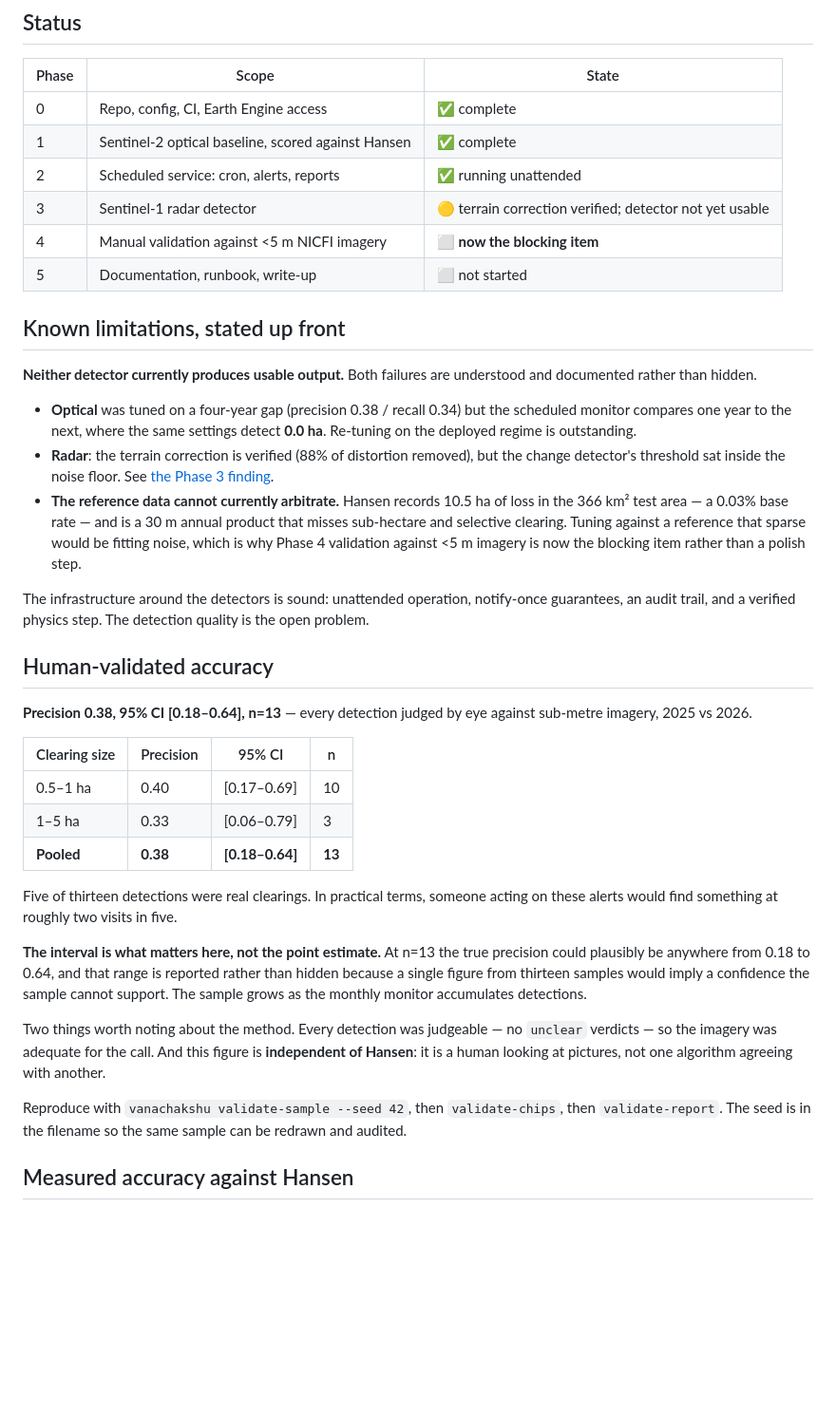
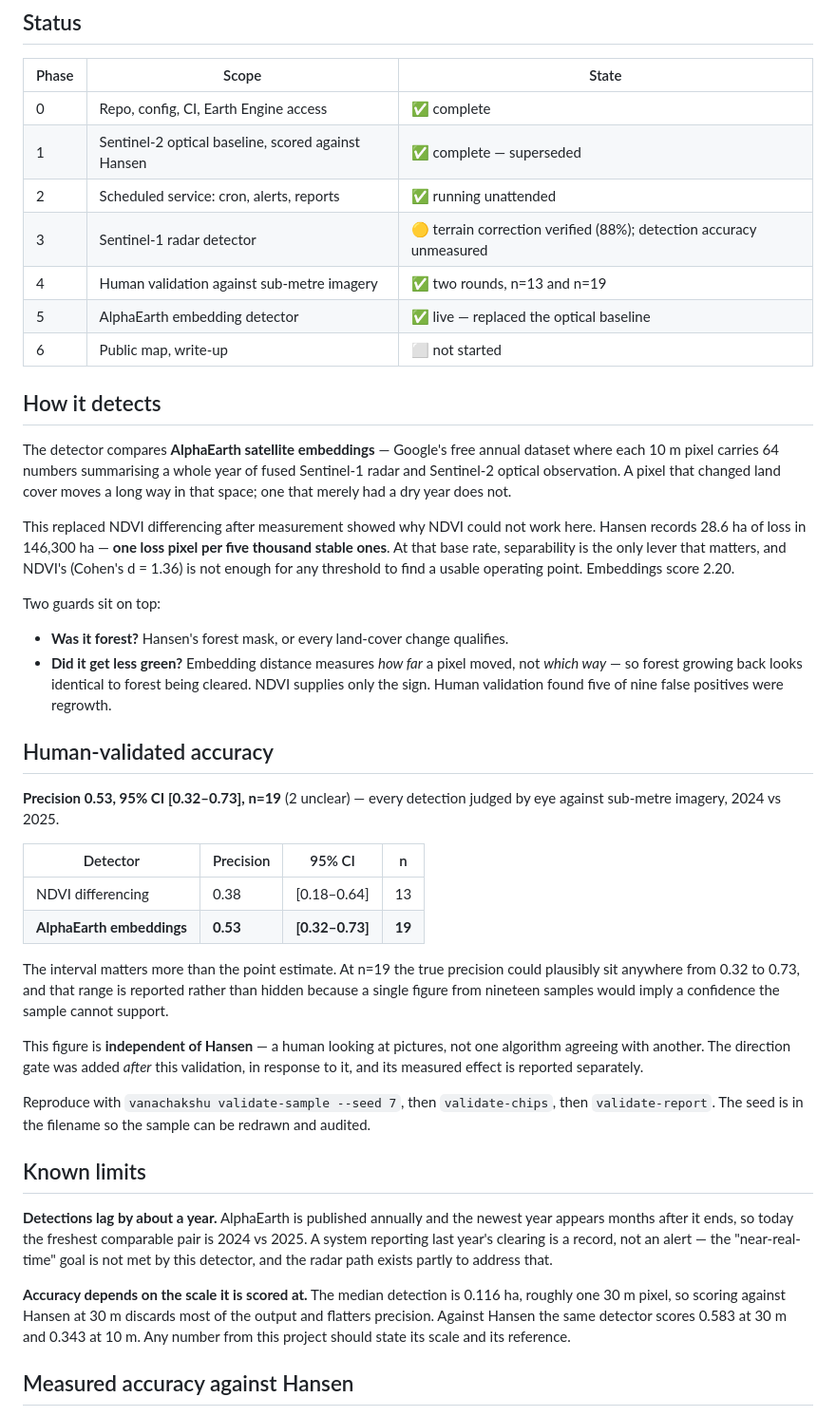
Before and after one commit to ChaitanyaKhanna14/vanachakshu, a Markdown page: README.md, the part around the change. Shown at 95% size. Rendered like a GitHub page; blank space fills up the shorter version.

Commit message:
Update README for the embedding detector and its real limits
The README still described NDVI differencing, quoted precision 0.38 from the
superseded detector, and led with a 'neither detector works' section that is no
longer true. It was actively misleading anyone reading the repo.

Now states:

  detector                  precision   95% CI        n
  NDVI differencing            0.38     [0.18-0.64]   13
  AlphaEarth embeddings        0.53     [0.32-0.73]   19

Both human-validated against sub-metre imagery, independent of Hansen.

Two limits promoted from buried to explicit, because both change how the
numbers should be read:

Detections lag about a year. AlphaEarth publishes annually and the newest year
arrives months after it ends, so the freshest comparable pair today is 2024 vs
2025. A system reporting last year's clearing is a record, not an alert - the
near-real-time goal is not met by this detector, and saying so plainly is more
useful than the phrase in the project title.

Accuracy depends on scoring scale. Median detection is 0.116 ha, about one 30 m
pixel, so scoring against Hansen at 30 m discards most of the output and
flatters precision: 0.583 at 30 m versus 0.343 at 10 m for the same detector.
Any figure from this project has to state its scale and its reference.

Co-Authored-By: Claude Opus 5 <noreply@anthropic.com>

```diff
--- a/README.md
+++ b/README.md
@@ -36,61 +36,71 @@ optical-only system goes blind exactly when clearing activity peaks.
 | Phase | Scope | State |
 |---|---|---|
 | 0 | Repo, config, CI, Earth Engine access | ✅ complete |
-| 1 | Sentinel-2 optical baseline, scored against Hansen | ✅ complete |
+| 1 | Sentinel-2 optical baseline, scored against Hansen | ✅ complete — superseded |
 | 2 | Scheduled service: cron, alerts, reports | ✅ running unattended |
-| 3 | Sentinel-1 radar detector | 🟡 terrain correction verified; detector not yet usable |
-| 4 | Manual validation against <5 m NICFI imagery | ⬜ **now the blocking item** |
-| 5 | Documentation, runbook, write-up | ⬜ not started |
+| 3 | Sentinel-1 radar detector | 🟡 terrain correction verified (88%); detection accuracy unmeasured |
+| 4 | Human validation against sub-metre imagery | ✅ two rounds, n=13 and n=19 |
+| 5 | AlphaEarth embedding detector | ✅ live — replaced the optical baseline |
+| 6 | Public map, write-up | ⬜ not started |
 
-## Known limitations, stated up front
+## How it detects
 
-**Neither detector currently produces usable output.** Both failures are
-understood and documented rather than hidden.
+The detector compares **AlphaEarth satellite embeddings** — Google's free
+annual dataset where each 10 m pixel carries 64 numbers summarising a whole
+year of fused Sentinel-1 radar and Sentinel-2 optical observation. A pixel that
+changed land cover moves a long way in that space; one that merely had a dry
+year does not.
 
-- **Optical** was tuned on a four-year gap (precision 0.38 / recall 0.34) but the
-  scheduled monitor compares one year to the next, where the same settings detect
-  **0.0 ha**. Re-tuning on the deployed regime is outstanding.
-- **Radar**: the terrain correction is verified (88% of distortion removed), but
-  the change detector's threshold sat inside the noise floor. See
-  [the Phase 3 finding](docs/findings/2026-08-phase3-radar-detector.md).
-- **The reference data cannot currently arbitrate.** Hansen records 10.5 ha of
-  loss in the 366 km² test area — a 0.03% base rate — and is a 30 m annual
-  product that misses sub-hectare and selective clearing. Tuning against a
-  reference that sparse would be fitting noise, which is why Phase 4 validation
-  against <5 m imagery is now the blocking item rather than a polish step.
+This replaced NDVI differencing after measurement showed why NDVI could not
+work here. Hansen records 28.6 ha of loss in 146,300 ha — **one loss pixel per
+five thousand stable ones**. At that base rate, separability is the only lever
+that matters, and NDVI's (Cohen's d = 1.36) is not enough for any threshold to
+find a usable operating point. Embeddings score 2.20.
 
-The infrastructure around the detectors is sound: unattended operation,
-notify-once guarantees, an audit trail, and a verified physics step. The
-detection quality is the open problem.
+Two guards sit on top:
+
+- **Was it forest?** Hansen's forest mask, or every land-cover change qualifies.
+- **Did it get less green?** Embedding distance measures *how far* a pixel
+  moved, not *which way* — so forest growing back looks identical to forest
+  being cleared. NDVI supplies only the sign. Human validation found five of
+  nine false positives were regrowth.
 
 ## Human-validated accuracy
 
-**Precision 0.38, 95% CI [0.18–0.64], n=13** — every detection judged by eye
-against sub-metre imagery, 2025 vs 2026.
+**Precision 0.53, 95% CI [0.32–0.73], n=19** (2 unclear) — every detection
+judged by eye against sub-metre imagery, 2024 vs 2025.
 
-| Clearing size | Precision | 95% CI | n |
+| Detector | Precision | 95% CI | n |
 |---|---|---|---|
-| 0.5–1 ha | 0.40 | [0.17–0.69] | 10 |
-| 1–5 ha | 0.33 | [0.06–0.79] | 3 |
-| **Pooled** | **0.38** | **[0.18–0.64]** | **13** |
+| NDVI differencing | 0.38 | [0.18–0.64] | 13 |
+| **AlphaEarth embeddings** | **0.53** | **[0.32–0.73]** | **19** |
 
-Five of thirteen detections were real clearings. In practical terms, someone
-acting on these alerts would find something at roughly two visits in five.
+The interval matters more than the point estimate. At n=19 the true precision
+could plausibly sit anywhere from 0.32 to 0.73, and that range is reported
+rather than hidden because a single figure from nineteen samples would imply a
+confidence the sample cannot support.
 
-**The interval is what matters here, not the point estimate.** At n=13 the true
-precision could plausibly be anywhere from 0.18 to 0.64, and that range is
-reported rather than hidden because a single figure from thirteen samples would
-imply a confidence the sample cannot support. The sample grows as the monthly
-monitor accumulates detections.
+This figure is **independent of Hansen** — a human looking at pictures, not one
+algorithm agreeing with another. The direction gate was added *after* this
+validation, in response to it, and its measured effect is reported separately.
 
-Two things worth noting about the method. Every detection was judgeable — no
-`unclear` verdicts — so the imagery was adequate for the call. And this figure
-is **independent of Hansen**: it is a human looking at pictures, not one
-algorithm agreeing with another.
+Reproduce with `vanachakshu validate-sample --seed 7`, then `validate-chips`,
+then `validate-report`. The seed is in the filename so the sample can be redrawn
+and audited.
 
-Reproduce with `vanachakshu validate-sample --seed 42`, then `validate-chips`,
-then `validate-report`. The seed is in the filename so the same sample can be
-redrawn and audited.
+## Known limits
+
+**Detections lag by about a year.** AlphaEarth is published annually and the
+newest year appears months after it ends, so today the freshest comparable pair
+is 2024 vs 2025. A system reporting last year's clearing is a record, not an
+alert — the "near-real-time" goal is not met by this detector, and the radar
+path exists partly to address that.
+
+**Accuracy depends on the scale it is scored at.** The median detection is
+0.116 ha, roughly one 30 m pixel, so scoring against Hansen at 30 m discards
+most of the output and flatters precision. Against Hansen the same detector
+scores 0.583 at 30 m and 0.343 at 10 m. Any number from this project should
+state its scale and its reference.
 
 ## Measured accuracy against Hansen
 
```
